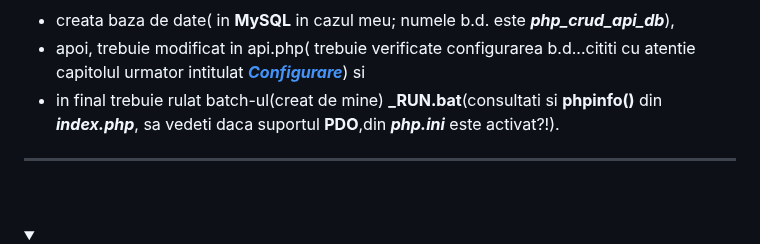
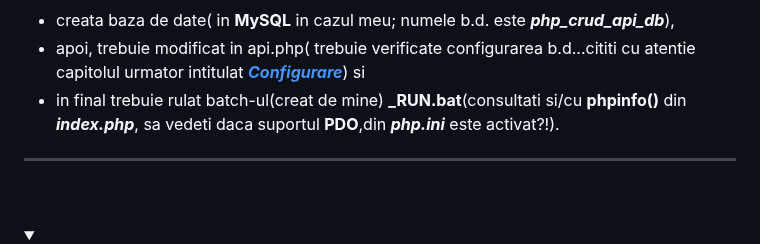
Before and after one commit to stefanache/MFP-ANAF-RO, a Markdown page: php_scripts/CRUD_API/ReadMe.md, the part around the change. Rendered like a GitHub page; folded sections open.

```diff
--- a/php_scripts/CRUD_API/ReadMe.md
+++ b/php_scripts/CRUD_API/ReadMe.md
@@ -57,7 +57,7 @@ asa ca in acest [**workshop**](https://github.com/stefanache/MFP-ANAF-RO/tree/ma
 
   - creata baza de date( in **MySQL** in cazul meu; numele b.d. este ***php_crud_api_db***),
   - apoi, trebuie modificat in api.php( trebuie verificate configurarea b.d...cititi cu atentie capitolul urmator intitulat [***Configurare***](https://github.com/stefanache/MFP-ANAF-RO/blob/main/php_scripts/CRUD_API/ReadMe.md#configurare)) si
-  - in final trebuie rulat batch-ul(creat de mine) **_RUN.bat**(consultati si **phpinfo()** din ***index.php***, sa vedeti daca suportul **PDO**,din ***php.ini*** este activat?!).
+  - in final trebuie rulat batch-ul(creat de mine) **_RUN.bat**(consultati si/cu **phpinfo()** din ***index.php***, sa vedeti daca suportul **PDO**,din ***php.ini*** este activat?!).
 
   <hr/><br/>
   </details>
```
